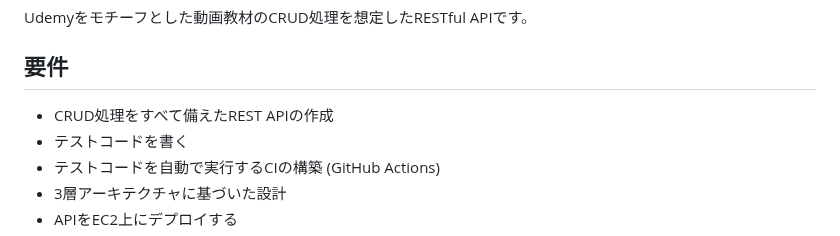
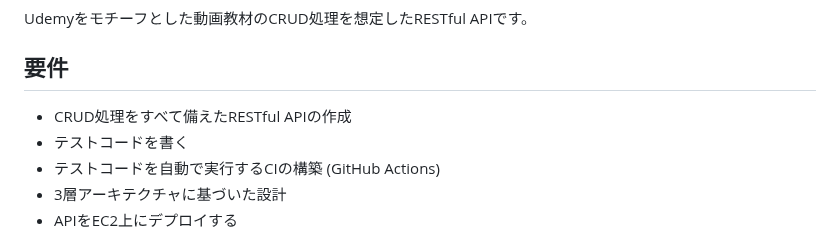
Before and after one commit to yoshiki-bull/Last-lecture, a Markdown page: README.md, the part around the change. Drawn GitHub-style.

```diff
--- a/README.md
+++ b/README.md
@@ -13,7 +13,7 @@
 Udemyをモチーフとした動画教材のCRUD処理を想定したRESTful APIです。
 
 ## 要件
-- CRUD処理をすべて備えたREST APIの作成
+- CRUD処理をすべて備えたRESTful APIの作成
 - テストコードを書く
 - テストコードを自動で実行するCIの構築 (GitHub Actions)
 - 3層アーキテクチャに基づいた設計
```
